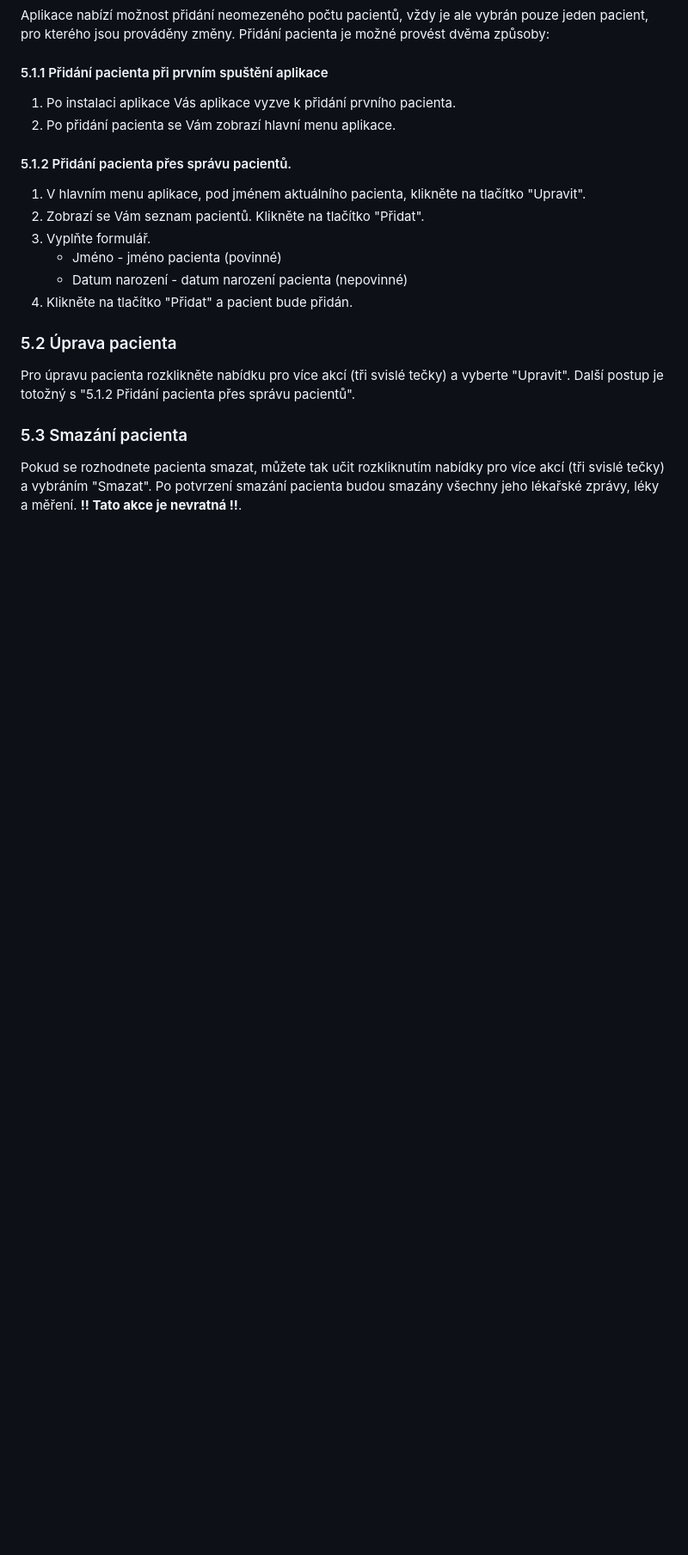
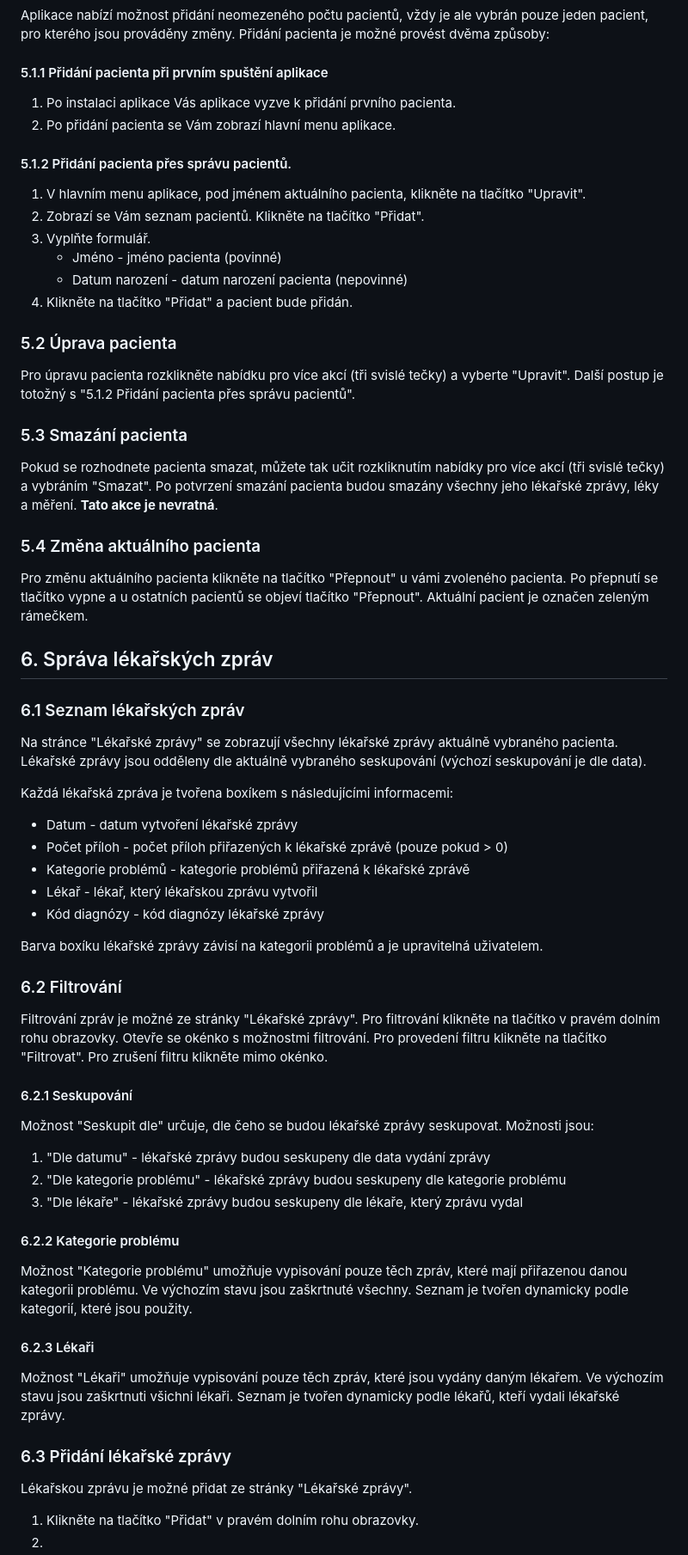
Before and after one commit to vvoleman/pdo, a Markdown page: USER.md, the part around the change. Shown: that part at 86% size. Drawn GitHub-style; blank space fills up the shorter version.

```diff
--- a/USER.md
+++ b/USER.md
@@ -62,4 +62,36 @@ Aplikace nabízí možnost přidání neomezeného počtu pacientů, vždy je al
 ### 5.2 Úprava pacienta
 Pro úpravu pacienta rozklikněte nabídku pro více akcí (tři svislé tečky) a vyberte "Upravit". Další postup je totožný s "5.1.2 Přidání pacienta přes správu pacientů".
 ### 5.3 Smazání pacienta
-Pokud se rozhodnete pacienta smazat, můžete tak učit rozkliknutím nabídky pro více akcí (tři svislé tečky) a vybráním "Smazat". Po potvrzení smazání pacienta budou smazány všechny jeho lékařské zprávy, léky a měření. **!! Tato akce je nevratná !!**.
+Pokud se rozhodnete pacienta smazat, můžete tak učit rozkliknutím nabídky pro více akcí (tři svislé tečky) a vybráním "Smazat". Po potvrzení smazání pacienta budou smazány všechny jeho lékařské zprávy, léky a měření. **Tato akce je nevratná**.
+### 5.4 Změna aktuálního pacienta
+Pro změnu aktuálního pacienta klikněte na tlačítko "Přepnout" u vámi zvoleného pacienta. Po přepnutí se tlačítko vypne a u ostatních pacientů se objeví tlačítko "Přepnout". Aktuální pacient je označen zeleným rámečkem.
+## 6. Správa lékařských zpráv
+### 6.1 Seznam lékařských zpráv
+Na stránce "Lékařské zprávy" se zobrazují všechny lékařské zprávy aktuálně vybraného pacienta. Lékařské zprávy jsou odděleny dle aktuálně vybraného seskupování (výchozí seskupování je dle data).
+
+Každá lékařská zpráva je tvořena boxíkem s následujícími informacemi:
+- Datum - datum vytvoření lékařské zprávy
+- Počet příloh - počet příloh přiřazených k lékařské zprávě (pouze pokud > 0)
+- Kategorie problémů - kategorie problémů přiřazená k lékařské zprávě
+- Lékař - lékař, který lékařskou zprávu vytvořil
+- Kód diagnózy - kód diagnózy lékařské zprávy
+
+Barva boxíku lékařské zprávy závisí na kategorii problémů a je upravitelná uživatelem.
+
+### 6.2 Filtrování
+Filtrování zpráv je možné ze stránky "Lékařské zprávy".
+Pro filtrování klikněte na tlačítko v pravém dolním rohu obrazovky. Otevře se okénko s možnostmi filtrování. Pro provedení filtru klikněte na tlačítko "Filtrovat". Pro zrušení filtru klikněte mimo okénko.
+#### 6.2.1 Seskupování
+Možnost "Seskupit dle" určuje, dle čeho se budou lékařské zprávy seskupovat. Možnosti jsou:
+1. "Dle datumu" - lékařské zprávy budou seskupeny dle data vydání zprávy
+2. "Dle kategorie problému" - lékařské zprávy budou seskupeny dle kategorie problému
+3. "Dle lékaře" - lékařské zprávy budou seskupeny dle lékaře, který zprávu vydal
+#### 6.2.2 Kategorie problému
+Možnost "Kategorie problému" umožňuje vypisování pouze těch zpráv, které mají přiřazenou danou kategorii problému. Ve výchozím stavu jsou zaškrtnuté všechny. Seznam je tvořen dynamicky podle kategorií, které jsou použity.
+#### 6.2.3 Lékaři
+Možnost "Lékaři" umožňuje vypisování pouze těch zpráv, které jsou vydány daným lékařem. Ve výchozím stavu jsou zaškrtnuti všichni lékaři. Seznam je tvořen dynamicky podle lékařů, kteří vydali lékařské zprávy.
+
+### 6.3 Přidání lékařské zprávy
+Lékařskou zprávu je možné přidat ze stránky "Lékařské zprávy".
+1. Klikněte na tlačítko "Přidat" v pravém dolním rohu obrazovky.
+2.
```
